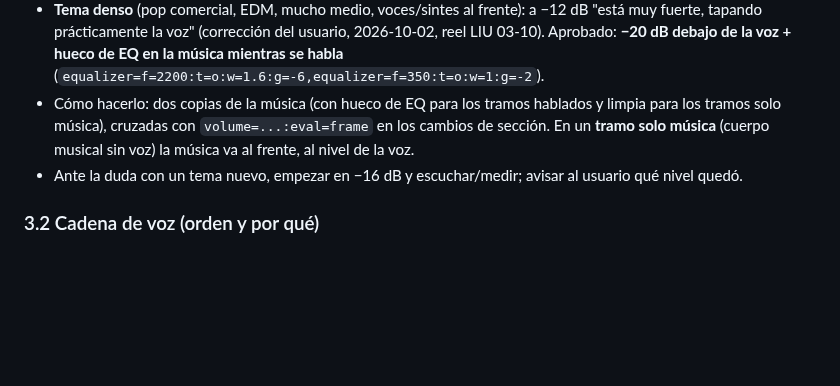
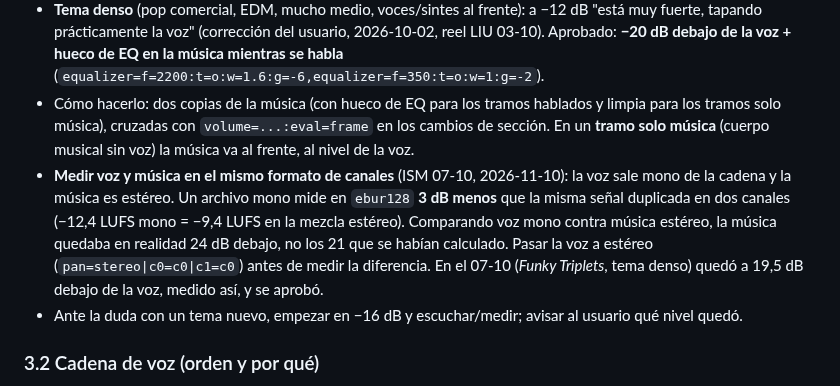
Before and after one commit to elevate-dev-team/elevate-edicion, a Markdown page: base/edicion-reels-base/SKILL.md, the part around the change. Drawn GitHub-style; blank space fills up the shorter version.

Commit message:
Base §3.1: medir voz y música en el mismo formato de canales (ISM 07-10)
Co-Authored-By: Claude Opus 5.5 <noreply@anthropic.com>

```diff
--- a/base/edicion-reels-base/SKILL.md
+++ b/base/edicion-reels-base/SKILL.md
@@ -55,6 +55,7 @@ La voz manda, pero la música **se tiene que escuchar**. No hay un número fijo:
 - **Tema suave / instrumental liviano** (lounge, house suave, piano): música **~12 dB por debajo de la voz** (LUFS integrados de cada una, medidos por tramo). Con 18–20 dB "prácticamente no se escucha" (corrección del usuario, 2026-09-30).
 - **Tema denso** (pop comercial, EDM, mucho medio, voces/sintes al frente): a −12 dB "está muy fuerte, tapando prácticamente la voz" (corrección del usuario, 2026-10-02, reel LIU 03-10). Aprobado: **−20 dB debajo de la voz + hueco de EQ en la música mientras se habla** (`equalizer=f=2200:t=o:w=1.6:g=-6,equalizer=f=350:t=o:w=1:g=-2`).
 - Cómo hacerlo: dos copias de la música (con hueco de EQ para los tramos hablados y limpia para los tramos solo música), cruzadas con `volume=...:eval=frame` en los cambios de sección. En un **tramo solo música** (cuerpo musical sin voz) la música va al frente, al nivel de la voz.
+- **Medir voz y música en el mismo formato de canales** (ISM 07-10, 2026-11-10): la voz sale mono de la cadena y la música es estéreo. Un archivo mono mide en `ebur128` **3 dB menos** que la misma señal duplicada en dos canales (−12,4 LUFS mono = −9,4 LUFS en la mezcla estéreo). Comparando voz mono contra música estéreo, la música quedaba en realidad 24 dB debajo, no los 21 que se habían calculado. Pasar la voz a estéreo (`pan=stereo|c0=c0|c1=c0`) antes de medir la diferencia. En el 07-10 (*Funky Triplets*, tema denso) quedó a 19,5 dB debajo de la voz, medido así, y se aprobó.
 - Ante la duda con un tema nuevo, empezar en −16 dB y escuchar/medir; avisar al usuario qué nivel quedó.
 
 ### 3.2 Cadena de voz (orden y por qué)
```
